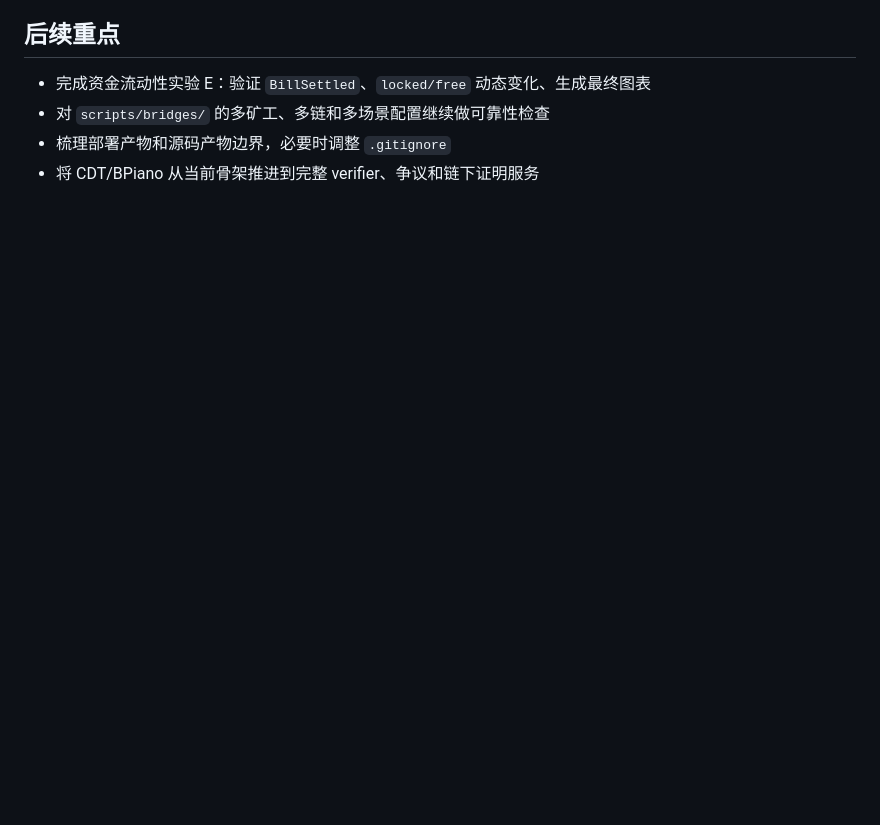
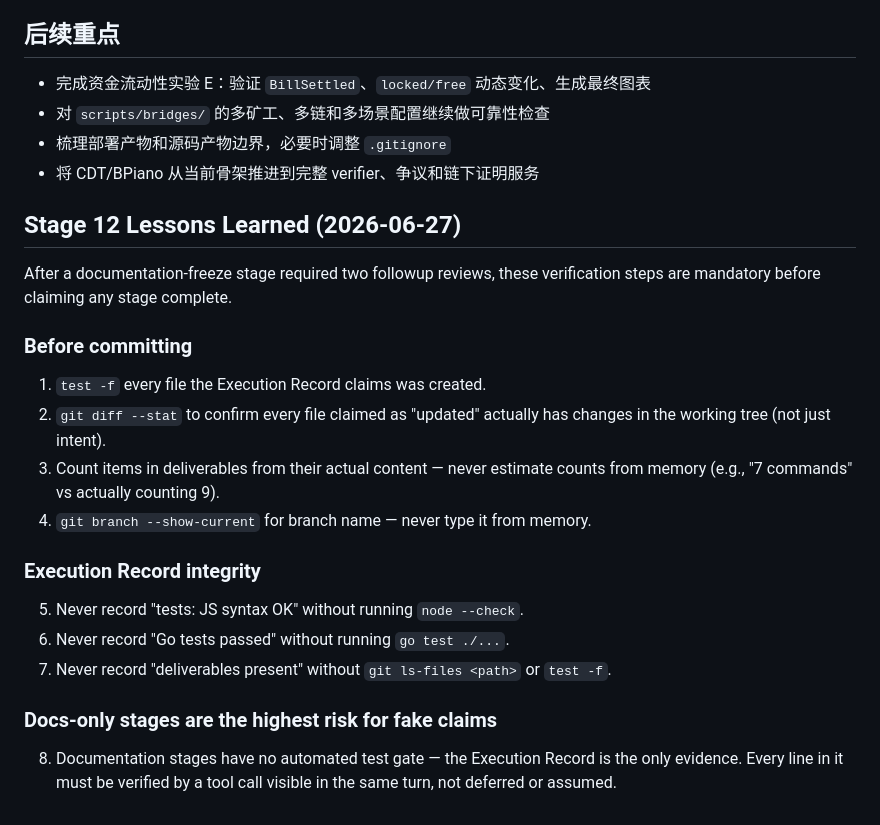
Before and after one commit to oliverustc/fishbonechain, a Markdown page: agent.md, the part around the change. Rendered like a GitHub page; blank space fills up the shorter version.

```diff
--- a/agent.md
+++ b/agent.md
@@ -103,3 +103,26 @@ bash scripts/check-blocks.sh
 - 对 `scripts/bridges/` 的多矿工、多链和多场景配置继续做可靠性检查
 - 梳理部署产物和源码产物边界，必要时调整 `.gitignore`
 - 将 CDT/BPiano 从当前骨架推进到完整 verifier、争议和链下证明服务
+
+## Stage 12 Lessons Learned (2026-06-27)
+
+After a documentation-freeze stage required two followup reviews, these
+verification steps are mandatory before claiming any stage complete.
+
+### Before committing
+1. `test -f` every file the Execution Record claims was created.
+2. `git diff --stat` to confirm every file claimed as "updated" actually
+   has changes in the working tree (not just intent).
+3. Count items in deliverables from their actual content — never estimate
+   counts from memory (e.g., "7 commands" vs actually counting 9).
+4. `git branch --show-current` for branch name — never type it from memory.
+
+### Execution Record integrity
+5. Never record "tests: JS syntax OK" without running `node --check`.
+6. Never record "Go tests passed" without running `go test ./...`.
+7. Never record "deliverables present" without `git ls-files <path>` or `test -f`.
+
+### Docs-only stages are the highest risk for fake claims
+8. Documentation stages have no automated test gate — the Execution Record
+   is the only evidence. Every line in it must be verified by a tool call
+   visible in the same turn, not deferred or assumed.
```
